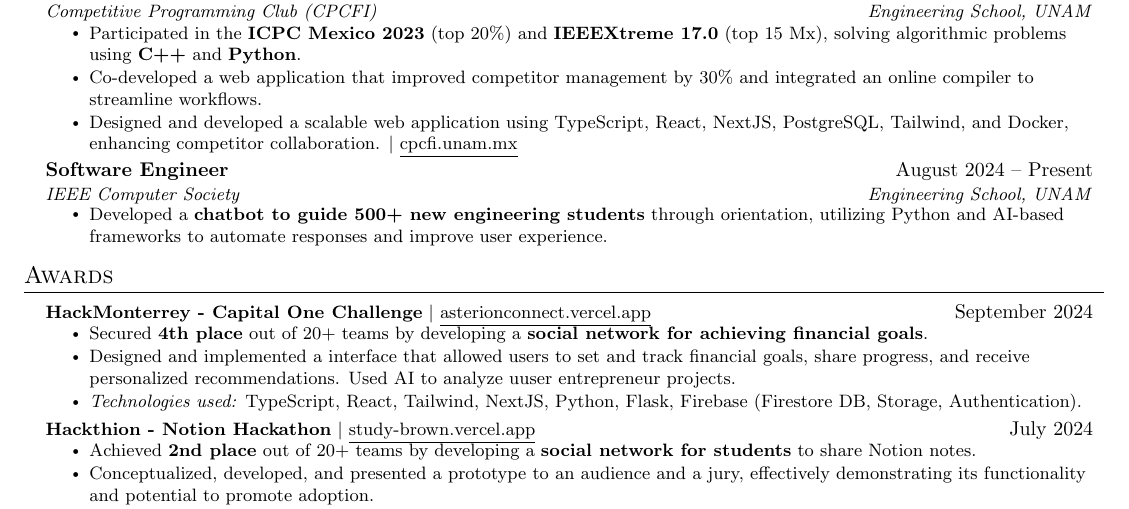
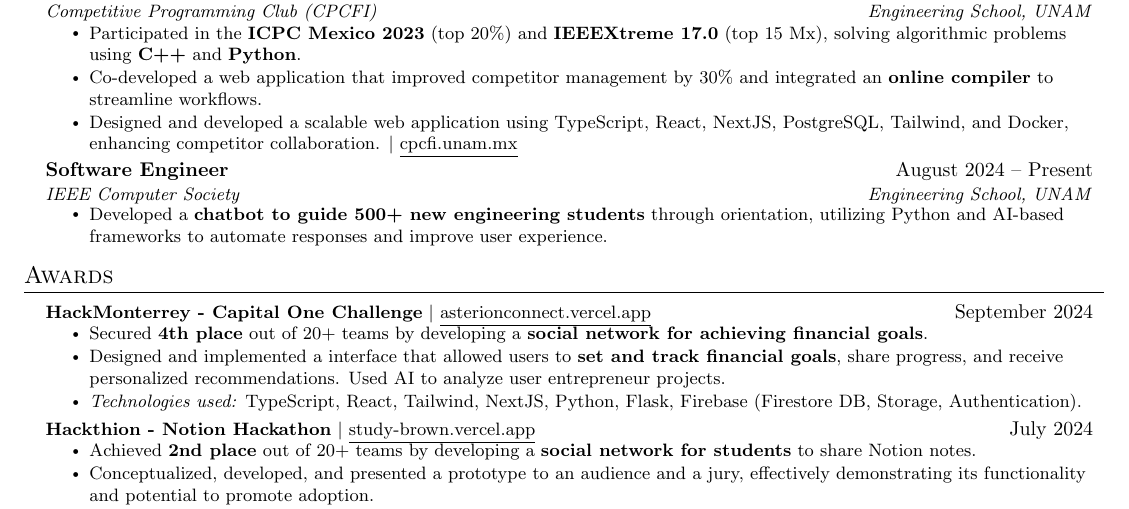
Before and after one commit to AlexGrim12/Resume, a LaTeX CV (resume.tex): part of the page, cut so that both start at the same text. Compiled offline with pdfLaTeX.

Commit message:
Update resume files and fix formatting issues

```diff
--- a/resume.tex
+++ b/resume.tex
@@ -140,7 +140,7 @@
 {Competitive Programming Club (CPCFI)}{Engineering School, UNAM}
 \resumeItemListStart
 \resumeItem{Participated in the {\textbf{ICPC Mexico 2023}} (top 20\%)  and {\textbf{IEEEXtreme 17.0}} (top 15 Mx), solving algorithmic problems using {\textbf{C++}} and {\textbf{Python}}.}
-\resumeItem{Co-developed a web application that improved competitor management by 30\% and integrated an online compiler to streamline workflows. }
+\resumeItem{Co-developed a web application that improved competitor management by 30\% and integrated an \textbf{online compiler} to streamline workflows. }
 \resumeItem{Designed and developed a scalable web application using TypeScript, React, NextJS, PostgreSQL, Tailwind, and Docker, enhancing competitor collaboration. {$ | $} {\href{http://www.cpcfi.unam.mx:3000} {\underline{cpcfi.unam.mx}}}}
 \resumeItemListEnd
 
@@ -162,7 +162,7 @@
 {\textbf{HackMonterrey - Capital One Challenge}  {$ | $} {\href{https://asterionconnect.vercel.app/} {\underline{asterionconnect.vercel.app}}}}{September 2024}
 \resumeItemListStart
 \resumeItem{Secured \textbf{4th place} out of 20+ teams by developing a \textbf{social network for achieving financial goals}.}
-\resumeItem{Designed and implemented a interface that allowed users to set and track financial goals, share progress, and receive personalized recommendations. Used AI to analyze uuser entrepreneur projects.}
+\resumeItem{Designed and implemented a interface that allowed users to \textbf{set and track financial goals}, share progress, and receive personalized recommendations. Used AI to analyze user entrepreneur projects.}
 \resumeItem{\textit{Technologies used:} TypeScript, React, Tailwind, NextJS, Python, Flask, Firebase (Firestore DB, Storage, Authentication).}
 \resumeItemListEnd
 
```
Also changed, not shown: resume.pdf, 3 other files.
